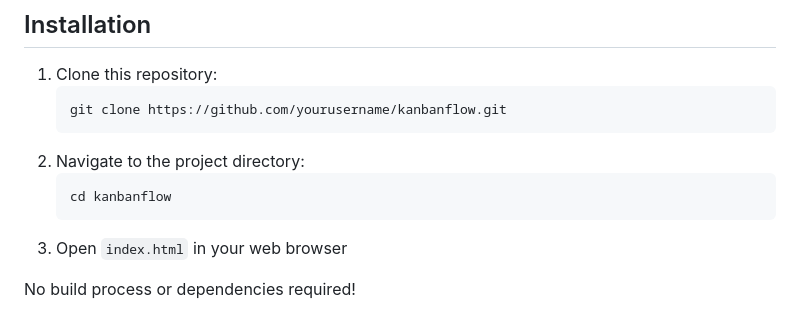
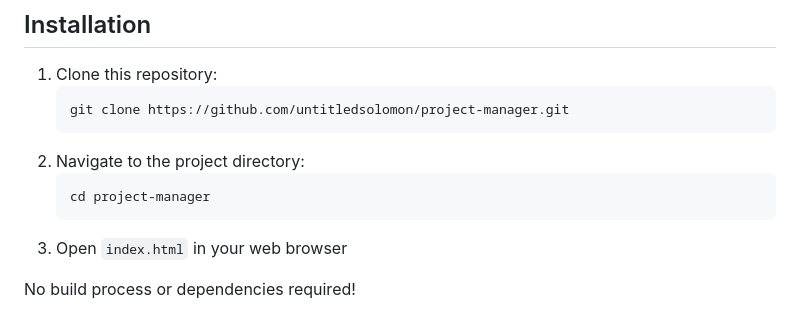
Before and after one commit to untitledsolomon/project-manager, a Markdown page: README.md, the part around the change. Drawn GitHub-style.

Commit message:
Update repository URL in README.md

````diff
--- a/README.md
+++ b/README.md
@@ -24,11 +24,11 @@ You can try KanbanFlow by opening the `index.html` file in your browser.
 
 1. Clone this repository:
    ```
-   git clone https://github.com/yourusername/kanbanflow.git
+   git clone https://github.com/untitledsolomon/project-manager.git
    ```
 2. Navigate to the project directory:
    ```
-   cd kanbanflow
+   cd project-manager
    ```
 3. Open `index.html` in your web browser
 
````
